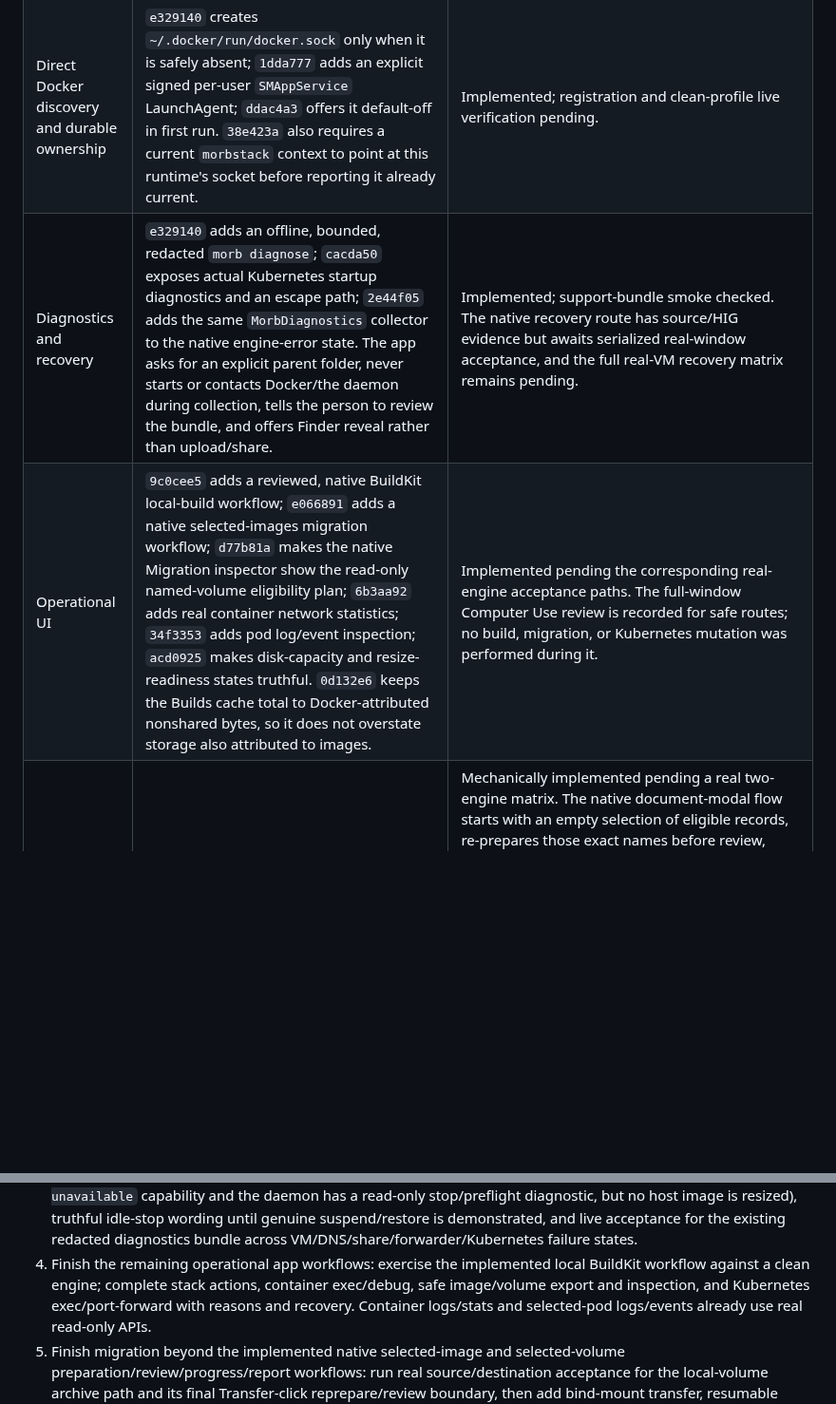
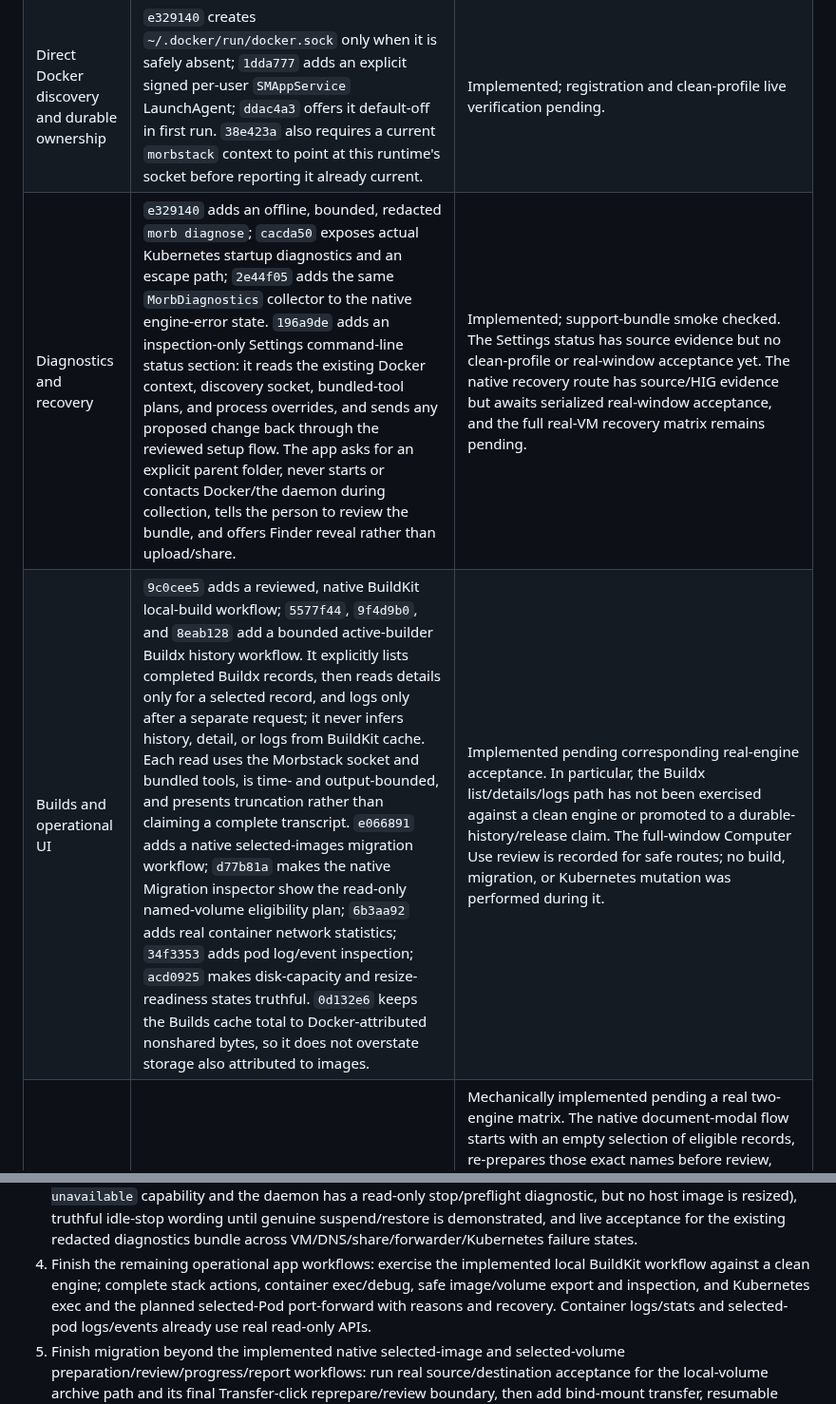
Before and after one commit to alliecatowo/morbstack, a Markdown page: docs/product-audit.md, 2 parts joined by grey strips. Shown at 95% size. Drawn GitHub-style; blank space fills up the shorter version.

Commit message:
Reconcile current product implementation evidence

```diff
--- a/docs/product-audit.md
+++ b/docs/product-audit.md
@@ -49,6 +49,6 @@ guarantee.
 | --- | --- | --- |
 | Self-contained runtime and host CLI | `e329140` packages a signed, versioned runtime manifest plus upstream Docker, Compose, and Buildx in the app; first-run setup links only reviewed user-owned locations. | Implemented; clean-profile live verification pending. |
 | Direct Docker discovery and durable ownership | `e329140` creates `~/.docker/run/docker.sock` only when it is safely absent; `1dda777` adds an explicit signed per-user `SMAppService` LaunchAgent; `ddac4a3` offers it default-off in first run. `38e423a` also requires a current `morbstack` context to point at this runtime's socket before reporting it already current. | Implemented; registration and clean-profile live verification pending. |
-| Diagnostics and recovery | `e329140` adds an offline, bounded, redacted `morb diagnose`; `cacda50` exposes actual Kubernetes startup diagnostics and an escape path; `2e44f05` adds the same `MorbDiagnostics` collector to the native engine-error state. The app asks for an explicit parent folder, never starts or contacts Docker/the daemon during collection, tells the person to review the bundle, and offers Finder reveal rather than upload/share. | Implemented; support-bundle smoke checked. The native recovery route has source/HIG evidence but awaits serialized real-window acceptance, and the full real-VM recovery matrix remains pending. |
-| Operational UI | `9c0cee5` adds a reviewed, native BuildKit local-build workflow; `e066891` adds a native selected-images migration workflow; `d77b81a` makes the native Migration inspector show the read-only named-volume eligibility plan; `6b3aa92` adds real container network statistics; `34f3353` adds pod log/event inspection; `acd0925` makes disk-capacity and resize-readiness states truthful. `0d132e6` keeps the Builds cache total to Docker-attributed nonshared bytes, so it does not overstate storage also attributed to images. | Implemented pending the corresponding real-engine acceptance paths. The full-window Computer Use review is recorded for safe routes; no build, migration, or Kubernetes mutation was performed during it. |
+| Diagnostics and recovery | `e329140` adds an offline, bounded, redacted `morb diagnose`; `cacda50` exposes actual Kubernetes startup diagnostics and an escape path; `2e44f05` adds the same `MorbDiagnostics` collector to the native engine-error state. `196a9de` adds an inspection-only Settings command-line status section: it reads the existing Docker context, discovery socket, bundled-tool plans, and process overrides, and sends any proposed change back through the reviewed setup flow. The app asks for an explicit parent folder, never starts or contacts Docker/the daemon during collection, tells the person to review the bundle, and offers Finder reveal rather than upload/share. | Implemented; support-bundle smoke checked. The Settings status has source evidence but no clean-profile or real-window acceptance yet. The native recovery route has source/HIG evidence but awaits serialized real-window acceptance, and the full real-VM recovery matrix remains pending. |
+| Builds and operational UI | `9c0cee5` adds a reviewed, native BuildKit local-build workflow; `5577f44`, `9f4d9b0`, and `8eab128` add a bounded active-builder Buildx history workflow. It explicitly lists completed Buildx records, then reads details only for a selected record, and logs only after a separate request; it never infers history, detail, or logs from BuildKit cache. Each read uses the Morbstack socket and bundled tools, is time- and output-bounded, and presents truncation rather than claiming a complete transcript. `e066891` adds a native selected-images migration workflow; `d77b81a` makes the native Migration inspector show the read-only named-volume eligibility plan; `6b3aa92` adds real container network statistics; `34f3353` adds pod log/event inspection; `acd0925` makes disk-capacity and resize-readiness states truthful. `0d132e6` keeps the Builds cache total to Docker-attributed nonshared bytes, so it does not overstate storage also attributed to images. | Implemented pending corresponding real-engine acceptance. In particular, the Buildx list/details/logs path has not been exercised against a clean engine or promoted to a durable-history/release claim. The full-window Computer Use review is recorded for safe routes; no build, migration, or Kubernetes mutation was performed during it. |
 | Migration transfer boundary | `MigrationReadOnlyPlanner` reads image and named-volume inventories without mutation. `ImageMigrationTransaction` supports the selected-image native/CLI workflow; `VolumeMigrationTransaction` backs the separately confirmed CLI **and native** selected-volume workflows. | Mechanically implemented pending a real two-engine matrix. The native document-modal flow starts with an empty selection of eligible records, re-prepares those exact names before review, gates a missing helper-image pull behind separate default-off consent, reports completed-volume count plus real archive bytes without a false percentage/cancel/verification claim, and presents the durable report. It never offers `--all`, overwrites, merges, deletes, or inspects existing destination contents. `8130382` adds the final Transfer-click reprepare: a changed source/destination/item/helper/safety fact returns to review before execution, and selection/dismissal are held while rechecking. Per-item execution still rechecks helper and destination state before creation. |
@@ -102,7 +103,8 @@ guarantee.
 4. Finish the remaining operational app workflows: exercise the implemented
    local BuildKit workflow against a clean engine; complete stack actions,
    container exec/debug, safe image/volume export and inspection, and
-   Kubernetes exec/port-forward with reasons and recovery. Container
+   Kubernetes exec and the planned selected-Pod port-forward with reasons and
+   recovery. Container
    logs/stats and selected-pod logs/events already use real read-only APIs.
 5. Finish migration beyond the implemented native selected-image and selected-volume
    preparation/review/progress/report workflows: run real source/destination acceptance
```
Also changed, not shown: other parts of docs/product-audit.md (+2 -1 lines).
